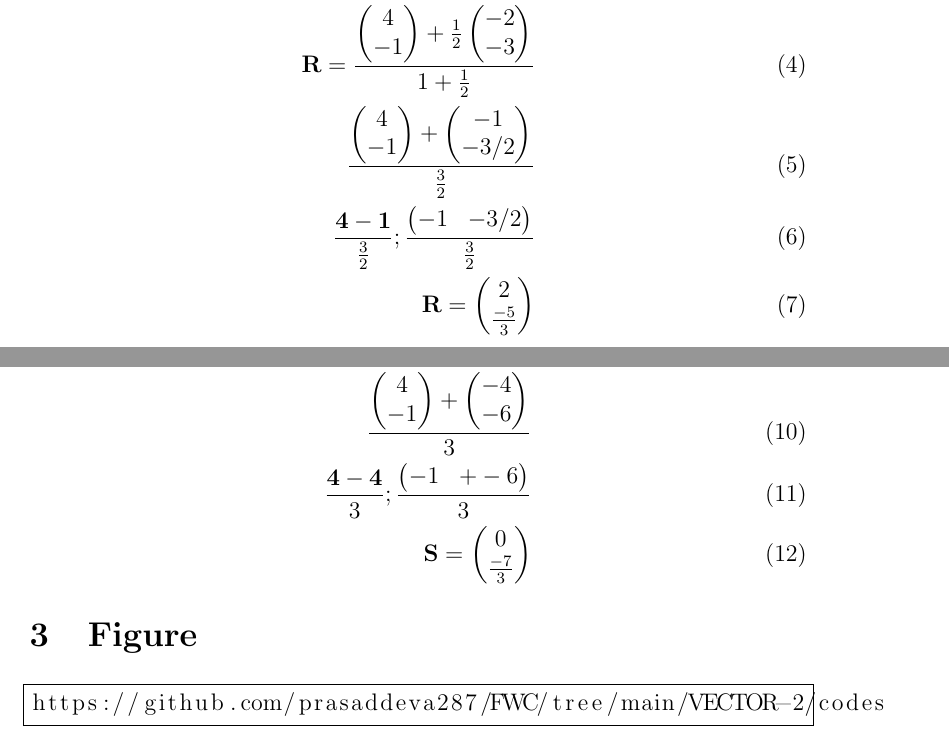
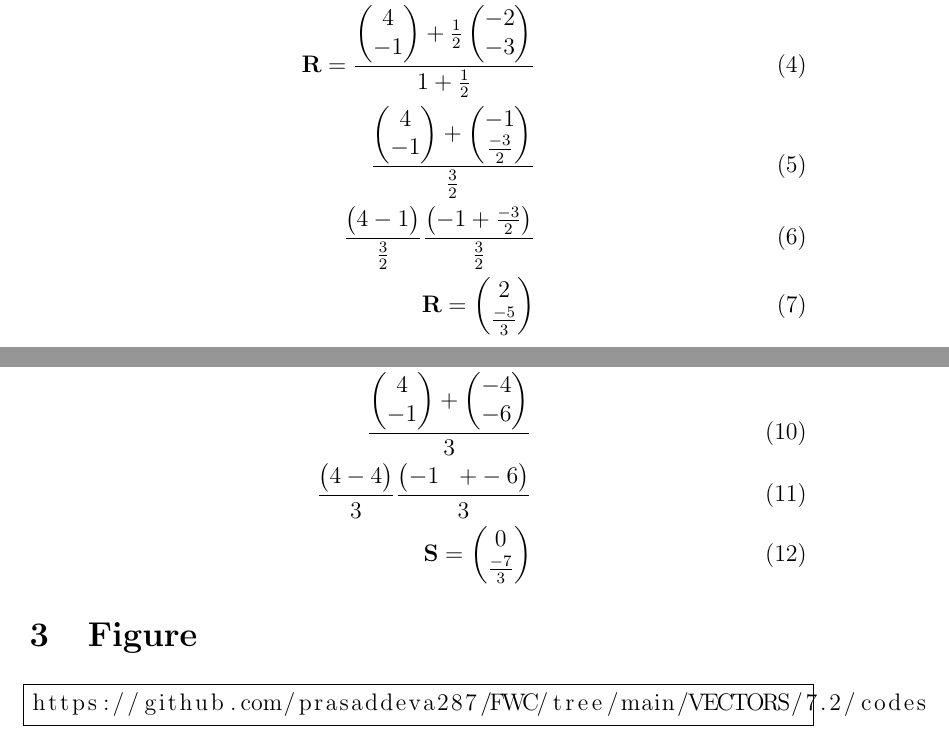
Before and after one commit to prasaddeva287/FWC, a LaTeX document (VECTORS/7.2/vec.tex): two parts of pages 1 and 2 of 3, joined at a grey line, cut so that both start at the same text. Compiled offline with pdfLaTeX.

Commit message:
Add files via upload

```diff
--- a/VECTORS/7.2/vec.tex
+++ b/VECTORS/7.2/vec.tex
@@ -12,6 +12,7 @@
 \usepackage{amsmath}   % for having text in math mode
 \usepackage{extarrows} % for Row operations arrows
 \usepackage{listings}
+\usepackage[utf8]{inputenc}
 \lstset{
   frame=single,
   breaklines=true
@@ -60,8 +61,8 @@ Ratio 2:1 has taken
 \begin{align}
 n=\frac{1}{2}\\
 \vec{R}=\frac{\myvec{4\\-1}+\frac{1}{2}\myvec{-2\\-3}}{1+\frac{1}{2}} \\
-\frac{\myvec{4\\-1}+\myvec{-1\\-3/2}}{\frac{3}{2}}\\
-\frac{\vec{4-1}}{\frac{3}{2}};\frac{\myvec{-1& -3/2}}{\frac{3}{2}}\\
+\frac{\myvec{4\\-1}+\myvec{-1\\ \frac{-3}{2}}}{\frac{3}{2}}\\
+\frac{\myvec{4-1}}{\frac{3}{2}}\frac{\myvec{-1+\frac{-3}{2}}}{\frac{3}{2}}\\
 \vec{R}=\myvec{2 \\ \frac{-5}{3}}
 \end{align}
 Ratio 1:2 has taken
@@ -69,7 +70,7 @@ Ratio 1:2 has taken
 n=2\\
 \vec{S}=\frac{\myvec{4\\ -1}+2\myvec{-2\\ -3}}{1+2} \\
 \frac{\myvec{4\\ -1}+\myvec{-4\\ -6}}{3}\\
-\frac{\vec{4-4}}{3};\frac{\myvec{-1&+-6}}{3}\\
+\frac{\myvec{4-4}}{3}\frac{\myvec{-1&+-6}}{3}\\
 \vec{S}=\myvec{0\\ \frac{-7}{3}}
 \end{align}
 
@@ -81,7 +82,7 @@ n=2\\
 		\label{fig:Figure}
 \end{figure}
 \begin{lstlisting}
-https://github.com/prasaddeva287/FWC/tree/main/VECTOR-2/codes
+https://github.com/prasaddeva287/FWC/tree/main/VECTORS/7.2/codes
 \end{lstlisting}
 
 \end{document}
```
Also changed, not shown: VECTORS/7.2/vec.pdf.
